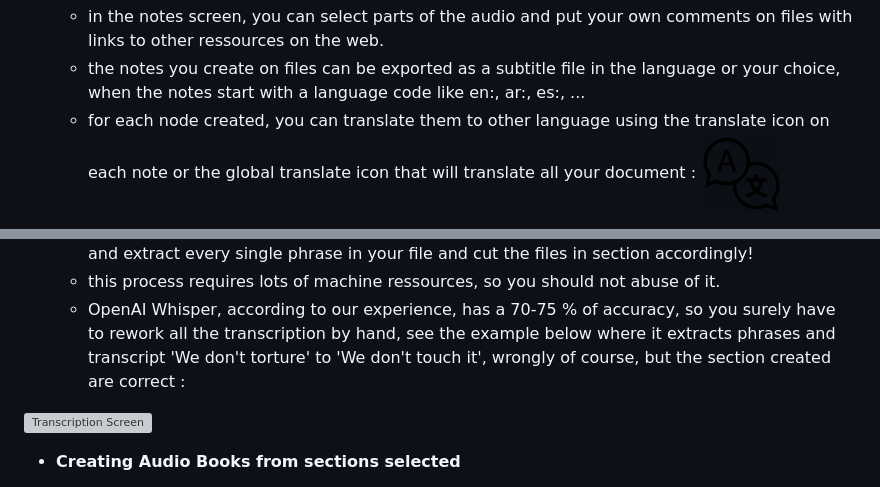
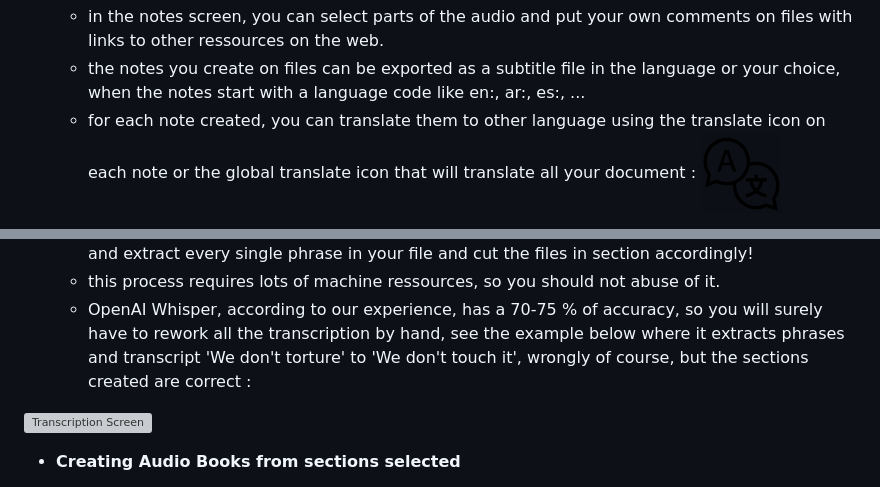
Before and after one commit to xabb/anab, a Markdown page: README.md, 2 parts joined by grey strips. Rendered like a GitHub page; grey boxes are pictures that could not be loaded.

Commit message:
OrtogRAF error

```diff
--- a/README.md
+++ b/README.md
@@ -21,7 +21,7 @@ and you will get a clearer vision of what it can do for you :
      and put your own comments on files with links to other ressources on the web.
    - the notes you create on files can be exported as a subtitle file in the language
      or your choice, when the notes start with a language code like en:, ar:, es:, ...
-   - for each node created, you can translate them to other language using
+   - for each note created, you can translate them to other language using
      the translate icon on each note or the global translate icon that
      will translate all your document :
      ![Translate icon](img/translate.png)
@@ -37,10 +37,10 @@ and you will get a clearer vision of what it can do for you :
      every single phrase in your file and cut the files in section accordingly!
    - this process requires lots of machine ressources, so you should not abuse of it.
    - OpenAI Whisper, according to our experience, has a 70-75 % of accuracy,
-     so you surely have to rework all the transcription by hand,
+     so you will surely have to rework all the transcription by hand,
      see the example below where it extracts phrases and transcript
      'We don't torture' to 'We don't touch it', wrongly of course,
-     but the section created are correct :
+     but the sections created are correct :
 
 ![Transcription Screen](whispered.png)
 
```
